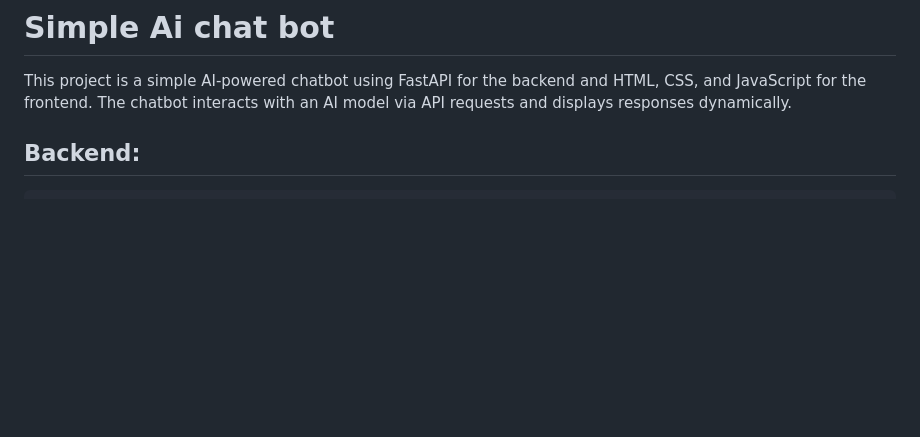
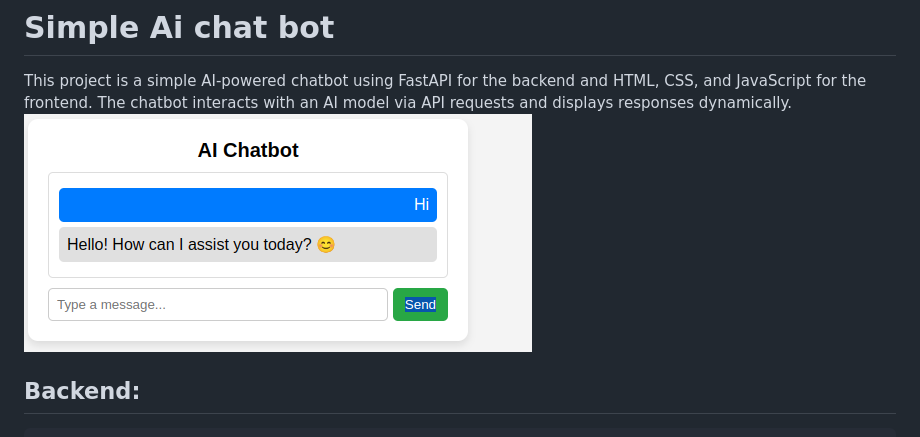
Before and after one commit to roshasjohnson/ai-chat-bot, a Markdown page: README.md, the part around the change. Drawn GitHub-style; pictures changed too: image.png (added); blank space fills up the shorter version.

```diff
--- a/README.md
+++ b/README.md
@@ -1,6 +1,8 @@
 # Simple Ai chat bot
 
 This project is a simple AI-powered chatbot using FastAPI for the backend and HTML, CSS, and JavaScript for the frontend. The chatbot interacts with an AI model via API requests and displays responses dynamically.
+    ![alt text](image.png)
+
 
 ## Backend:
     Python
```
